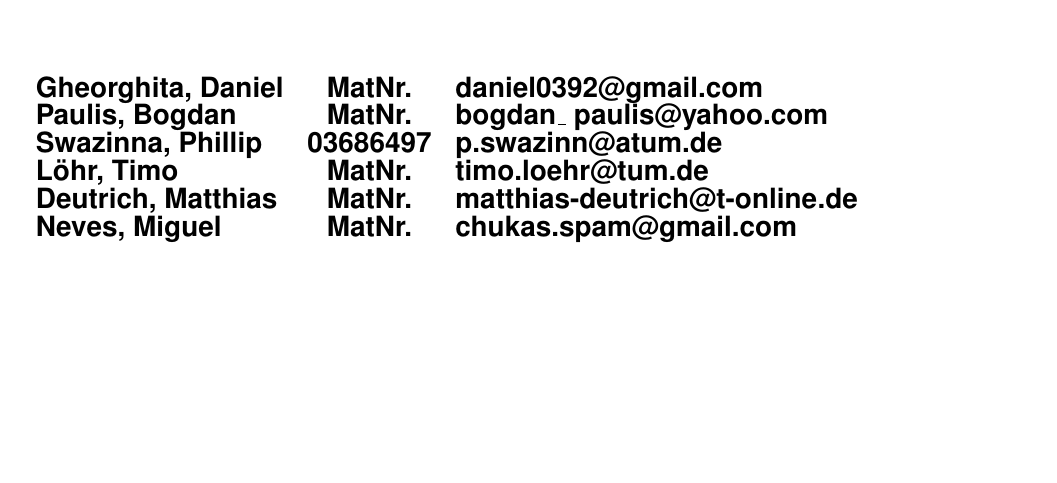
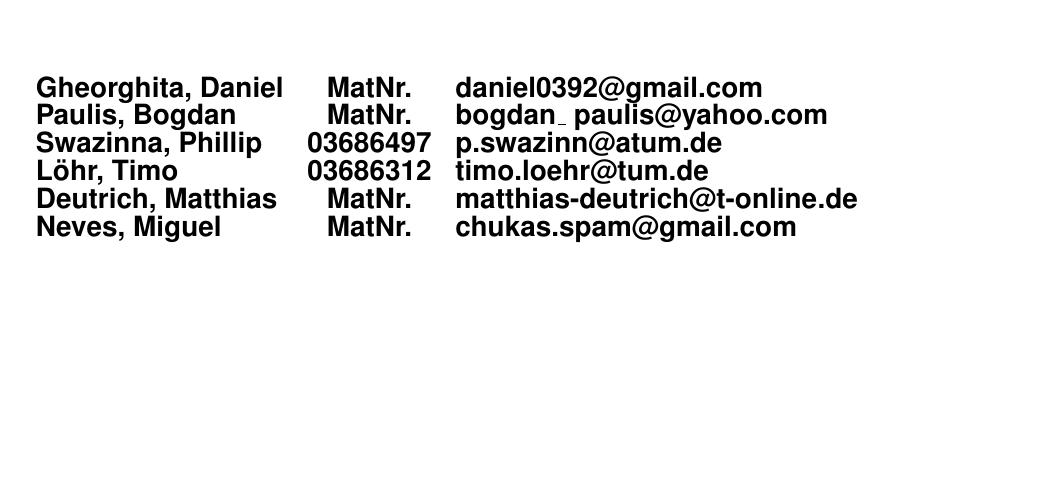
Before and after one commit to bogdan-paulis/Surgical-robot-path-planning-simulation-based-on-V-rep, a LaTeX paper (tex/ras_report.tex, which reads tex/coverpage.tex): part of page 1 of 2, cut so that both start at the same text. Compiled offline with pdfLaTeX.

Commit message:
Add matnr

```diff
--- a/tex/coverpage.tex
+++ b/tex/coverpage.tex
@@ -29,7 +29,7 @@
   	\Large \bf \textsf{Gheorghita, Daniel} & \Large \bf \textsf{MatNr.} & \Large \bf \textsf{daniel0392@gmail.com}\\
   	\Large \bf \textsf{Paulis, Bogdan} & \Large \bf \textsf{MatNr.} & \Large \bf \textsf{bogdan\_ paulis@yahoo.com}\\
   	\Large \bf \textsf{Swazinna, Phillip} & \Large \bf \textsf{03686497} & \Large \bf \textsf{p.swazinn@atum.de}\\
-  	\Large \bf \textsf{L\" ohr, Timo} & \Large \bf \textsf{MatNr.} & \Large \bf \textsf{timo.loehr@tum.de}\\
+  	\Large \bf \textsf{L\" ohr, Timo} & \Large \bf \textsf{03686312} & \Large \bf \textsf{timo.loehr@tum.de}\\
   	\Large \bf \textsf{Deutrich, Matthias} & \Large \bf \textsf{MatNr.} & \Large \bf \textsf{matthias-deutrich@t-online.de}\\
   	\Large \bf \textsf{Neves, Miguel} & \Large \bf \textsf{MatNr.} & \Large \bf \textsf{chukas.spam@gmail.com}
   \end{tabular}
```
